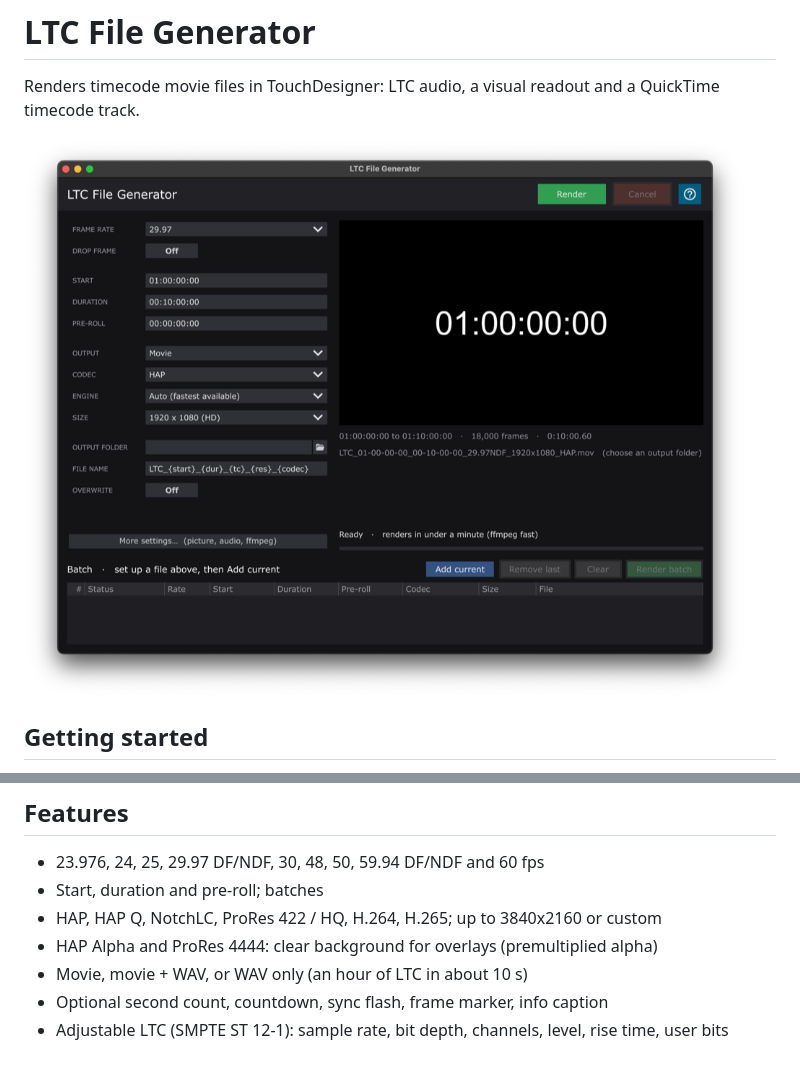
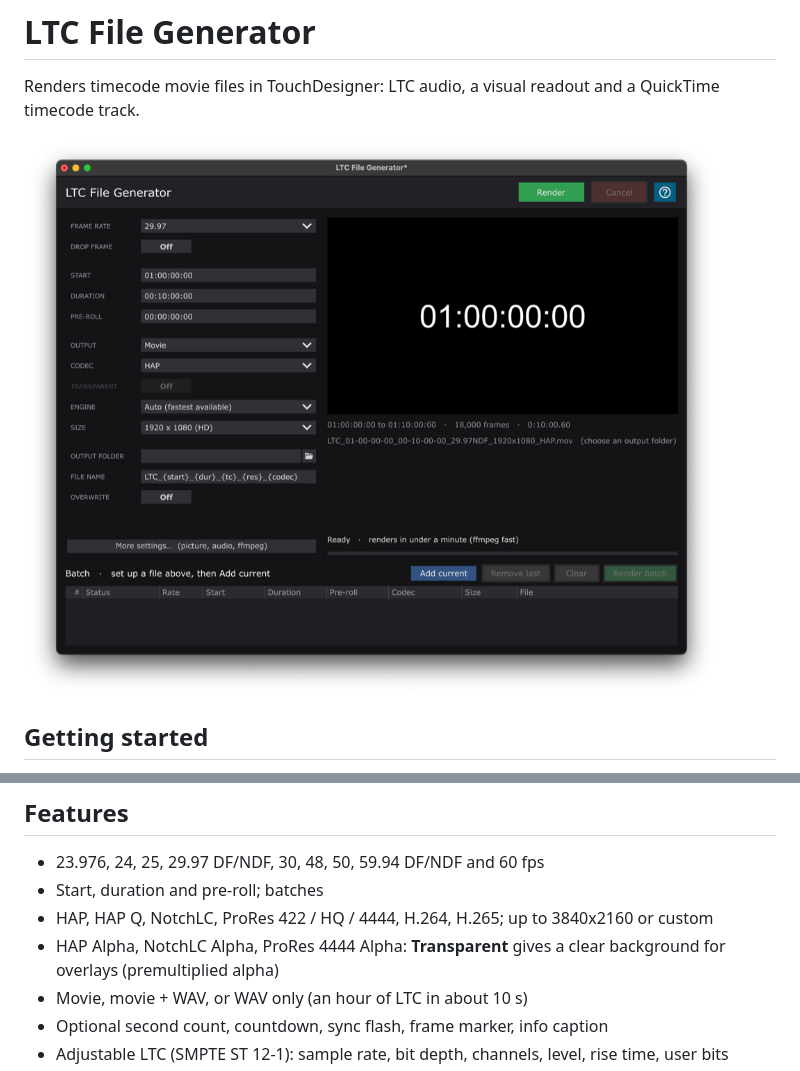
Before and after one commit to jpkelly/TDXLTCfileGen, a Markdown page: README.md, 2 parts joined by grey strips. GitHub-like rendering; pictures changed too: images/panel.png.

```diff
--- a/README.md
+++ b/README.md
@@ -16,8 +16,8 @@ For several files, click **Add current** for each, then **Render batch**.
 
 - 23.976, 24, 25, 29.97 DF/NDF, 30, 48, 50, 59.94 DF/NDF and 60 fps
 - Start, duration and pre-roll; batches
-- HAP, HAP Q, NotchLC, ProRes 422 / HQ, H.264, H.265; up to 3840x2160 or custom
-- HAP Alpha and ProRes 4444: clear background for overlays (premultiplied alpha)
+- HAP, HAP Q, NotchLC, ProRes 422 / HQ / 4444, H.264, H.265; up to 3840x2160 or custom
+- HAP Alpha, NotchLC Alpha, ProRes 4444 Alpha: **Transparent** gives a clear background for overlays (premultiplied alpha)
 - Movie, movie + WAV, or WAV only (an hour of LTC in about 10 s)
 - Optional second count, countdown, sync flash, frame marker, info caption
 - Adjustable LTC (SMPTE ST 12-1): sample rate, bit depth, channels, level, rise time, user bits
```
Also changed, not shown: 5 other files.
